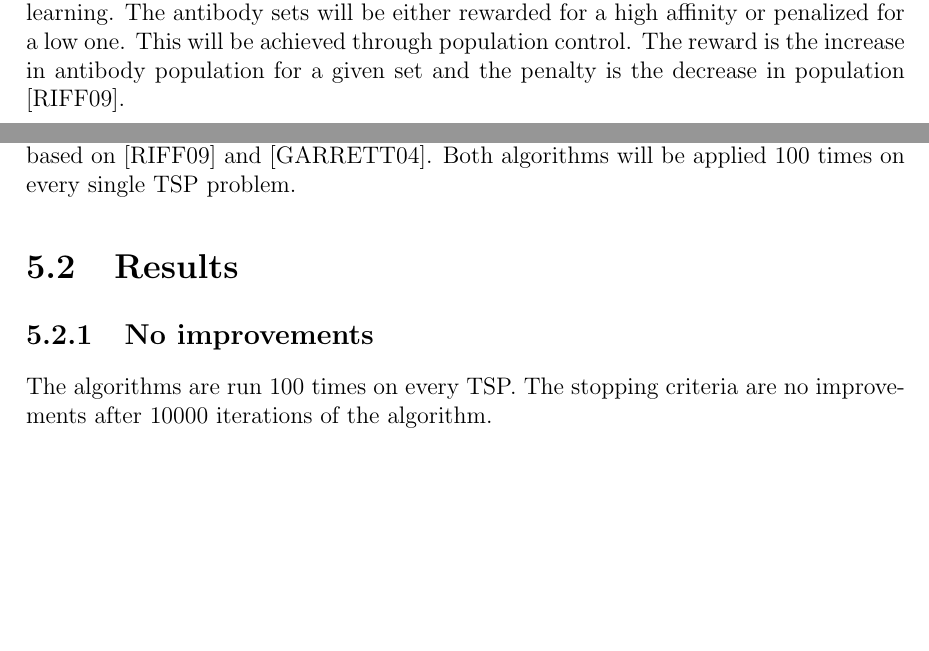
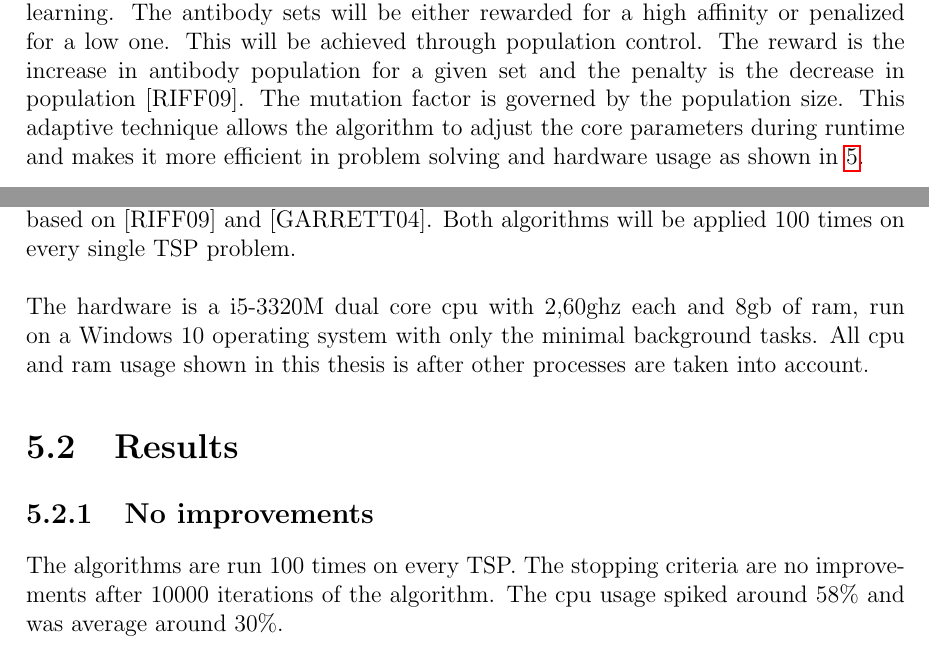
Before and after one commit to Wolfskraehe/ba1thesisrepo, a LaTeX thesis (Thesis/Thesis.tex, which reads Thesis/chapter3.tex, Thesis/chapter5.tex): two parts of pages 12 and 16 of 22, joined at a grey line, cut so that both start at the same text, the shorter picture padded with empty space. Compiled offline with pdfLaTeX.

Commit message:
text addtions

```diff
--- a/Thesis/chapter3.tex
+++ b/Thesis/chapter3.tex
@@ -51,4 +51,4 @@ A simple pseudocode can look like this, based on [RIFF09]:
 \end{algorithm}\\
 The initial CLONALG algorithm as proposed by [DEC02] operates with static parameters and don't adjust anything besides the mutation. Different parameters are needed for different applications fields as was also stated in [DEC02]. This parameters must be changed beforehand and can't adapt dynamically during the runtime of the algorithm.
 \subsection{Adaptive CLONALG variants}
-To make the algorithm more efficient and adaptive, some variants where proposed. There are different parameter control strategies for the CLONALG algorithm. One of these variants is proposed by [RIFF09]. It is based on the idea of reinforcement learning. The antibody sets will be either rewarded for a high affinity or penalized for a low one. This will be achieved through population control. The reward is the increase in antibody population for a given set and the penalty is the decrease in population [RIFF09].
+To make the algorithm more efficient and adaptive, some variants where proposed. There are different parameter control strategies for the CLONALG algorithm. One of these variants is proposed by [RIFF09]. It is based on the idea of reinforcement learning. The antibody sets will be either rewarded for a high affinity or penalized for a low one. This will be achieved through population control. The reward is the increase in antibody population for a given set and the penalty is the decrease in population [RIFF09]. The mutation factor is governed by the population size. This adaptive technique allows the algorithm to adjust the core parameters during runtime and makes it more efficient in problem solving and hardware usage as shown in \ref{chap:eva}.
--- a/Thesis/chapter5.tex
+++ b/Thesis/chapter5.tex
@@ -25,7 +25,8 @@ The parameters which will be altered are
 The first set of parameters will be the default parameters provided by the OAT. The second one are the parameters that are proposed by DeCastro [DEC02] for solving TSP problems about the size of 30 nodes.\\
 The adaptive variant of the CLONALG algorithm will use the default vaulues at the beginning and adjust the paramaters during runtime.\\
 To measure the results, a modified version of the optimization algorithm toolkit (OAT) [2] will be used. The changes are a slightly different set of TSP Problems used in the domain and the addition of an adaptive CLONALG hybrid algorithm. The used TSP problems are listed in the appendix. The distances between the nodes in the TSP problem are measured as Euclidean distance. The implemented CLONALG algorithm is based on the specifications in [DEC02]. The adaptive variants expand the concept based on [RIFF09] and [GARRETT04].
-Both algorithms will be applied 100 times on every single TSP problem.
+Both algorithms will be applied 100 times on every single TSP problem.\\\\
+The hardware is a i5-3320M dual core cpu with 2,60ghz each and 8gb of ram, run on a Windows 10 operating system with only the minimal background tasks. All cpu and ram usage shown in this thesis is after other processes are taken into account.
 \section{Results}
 \subsection{No improvements}
-The algorithms are run 100 times on every TSP. The stopping criteria are no improvements after 10000 iterations of the algorithm.
+The algorithms are run 100 times on every TSP. The stopping criteria are no improvements after 10000 iterations of the algorithm. The cpu usage spiked around 58\% and was average around 30\%.
```
Also changed, not shown: Thesis/Thesis.pdf, 3 other files.
